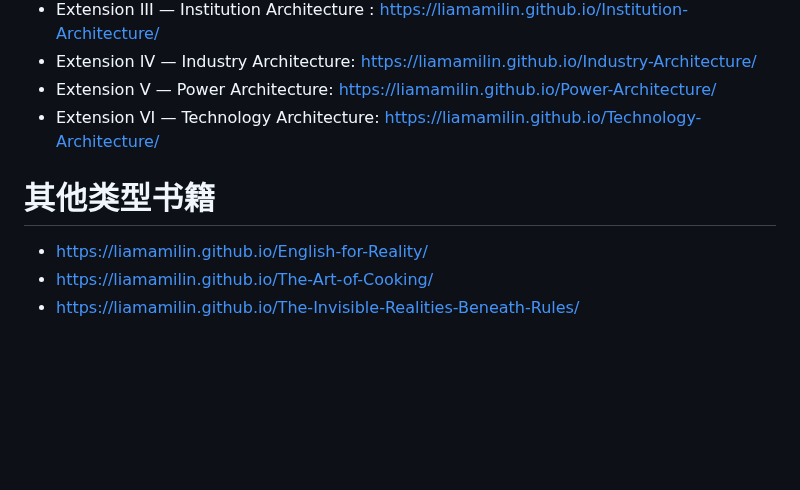
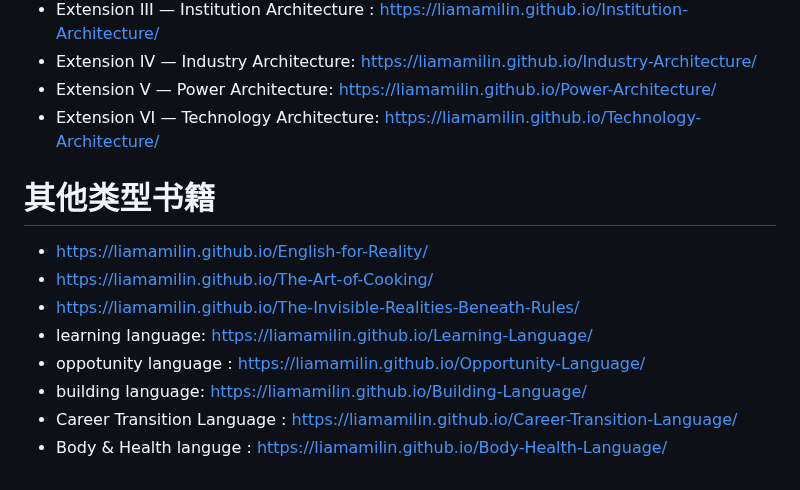
Before and after one commit to liamamilin/Some-Project, a Markdown page: 个人重要/****** 我的书.md, the part around the change. Drawn GitHub-style; blank space fills up the shorter version.

```diff
--- a/个人重要/****** 我的书.md
+++ b/个人重要/****** 我的书.md
@@ -212,8 +212,18 @@ LLM & agent
 -  Extension VI — Technology Architecture: https://liamamilin.github.io/Technology-Architecture/
 
 
+
+
+
+
+
 # 其他类型书籍
 
 - https://liamamilin.github.io/English-for-Reality/
 - https://liamamilin.github.io/The-Art-of-Cooking/
 - https://liamamilin.github.io/The-Invisible-Realities-Beneath-Rules/
+- learning language: https://liamamilin.github.io/Learning-Language/
+- oppotunity language : https://liamamilin.github.io/Opportunity-Language/
+- building language: https://liamamilin.github.io/Building-Language/
+- Career Transition Language : https://liamamilin.github.io/Career-Transition-Language/
+- Body & Health languge : https://liamamilin.github.io/Body-Health-Language/
```
